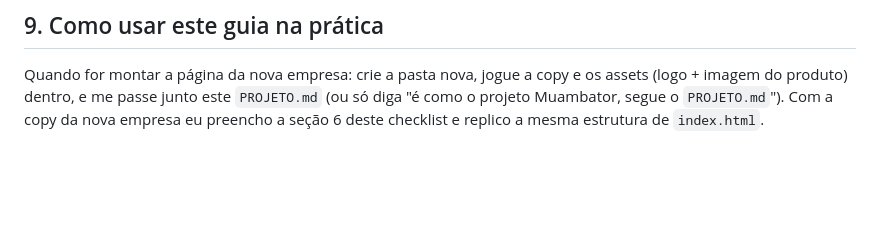
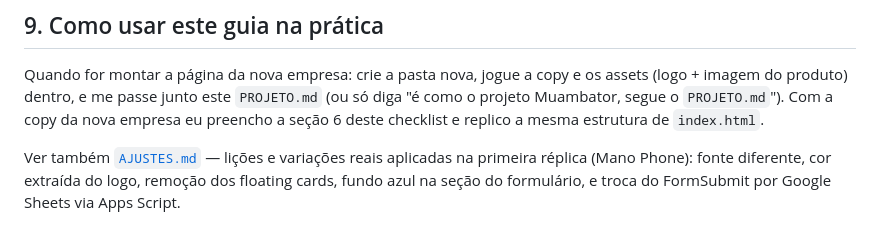
Before and after one commit to DevCassianoGalvao/muambator-iphone18, a Markdown page: PROJETO.md, the part around the change. GitHub-like rendering; blank space fills up the shorter version.

```diff
--- a/PROJETO.md
+++ b/PROJETO.md
@@ -235,3 +235,8 @@ copy e os assets (logo + imagem do produto) dentro, e me passe junto este
 `PROJETO.md` (ou só diga "é como o projeto Muambator, segue o
 `PROJETO.md`"). Com a copy da nova empresa eu preencho a seção 6 deste
 checklist e replico a mesma estrutura de `index.html`.
+
+Ver também [`AJUSTES.md`](AJUSTES.md) — lições e variações reais aplicadas
+na primeira réplica (Mano Phone): fonte diferente, cor extraída do logo,
+remoção dos floating cards, fundo azul na seção do formulário, e troca do
+FormSubmit por Google Sheets via Apps Script.
```
Also changed, not shown: AJUSTES.md (added, +197 -0 lines).
